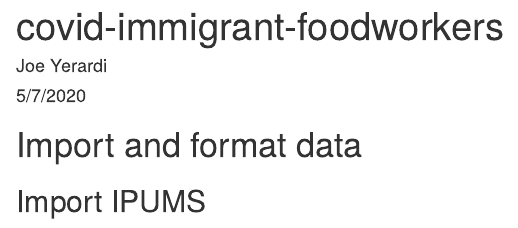
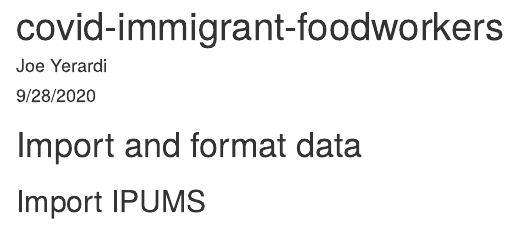
Before and after one commit to PublicI/covid-immigrant-foodworkers, an R Markdown document (covid-immigrant-foodworkers.Rmd): the page in a window 1100 px wide, from its top. Rendered offline with R 4.5, knitr and Pandoc, with nearby package versions; some code elsewhere in the file could not run offline.

Commit message:
Fixed pub date

```diff
--- a/covid-immigrant-foodworkers.Rmd
+++ b/covid-immigrant-foodworkers.Rmd
@@ -1,7 +1,7 @@
 ---
 title: "covid-immigrant-foodworkers"
 author: "Joe Yerardi"
-date: "5/7/2020"
+date: "9/28/2020"
 output:
   html_notebook:
     toc: true
```
